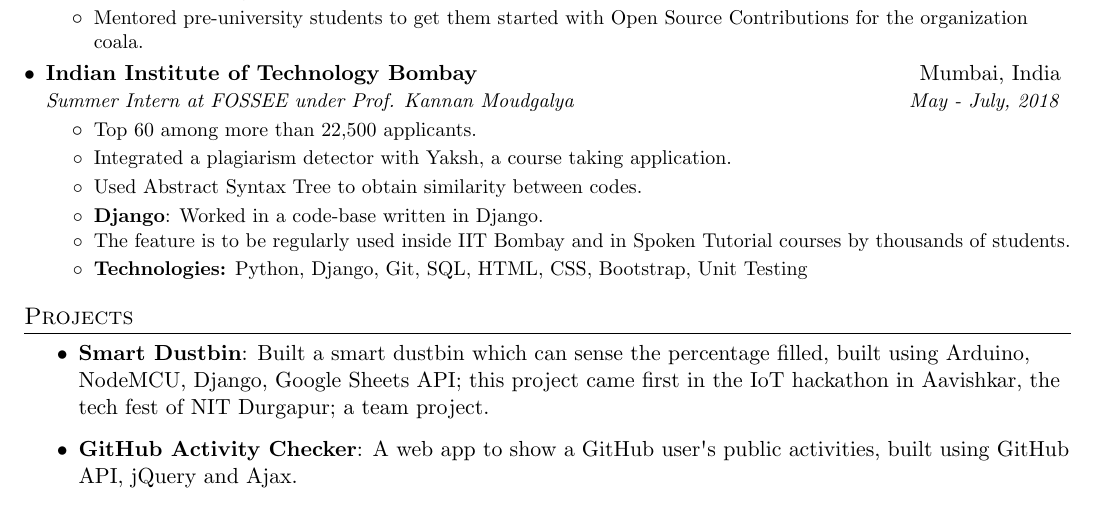
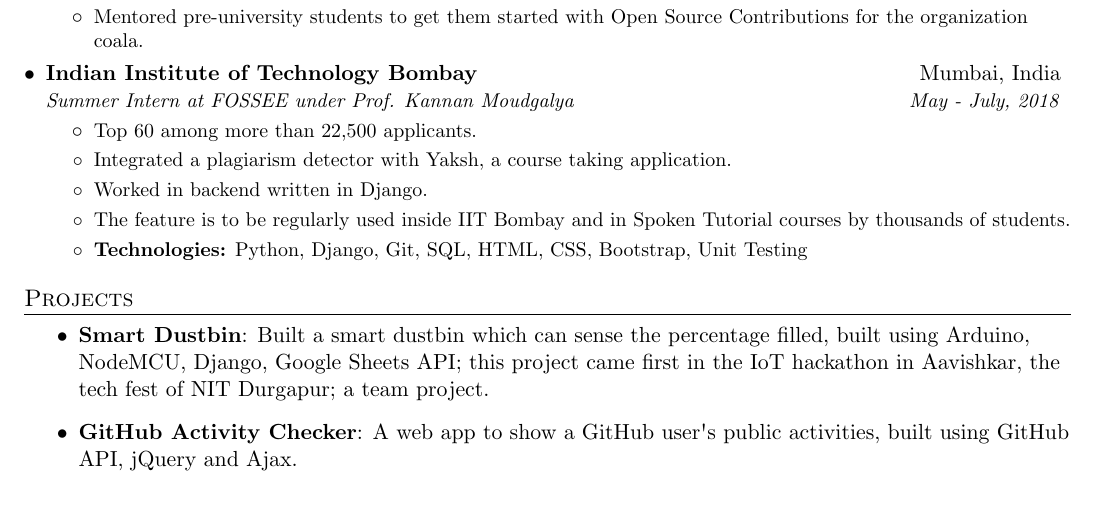
Before and after one commit to ayan-b/profile, a LaTeX document (src/main.tex): part of the page, cut so that both start at the same text. Compiled offline with pdfLaTeX.

Commit message:
Add backend info

```diff
--- a/src/main.tex
+++ b/src/main.tex
@@ -127,10 +127,10 @@
         {Top 60 among more than 22,500 applicants.}
       \item\small
         {Integrated a plagiarism detector with Yaksh, a course taking application.}
+    %   \item\small
+    %     {Used Abstract Syntax Tree to obtain similarity between codes.}
       \item\small
-        {Used Abstract Syntax Tree to obtain similarity between codes.}
-      \resumeItem{Django}
-        {Worked in a code-base written in Django.}
+        {Worked in backend written in Django.}
       \item\small
         {The feature is to be regularly used inside IIT Bombay and in Spoken Tutorial courses by thousands of students.}
       \item\small
```
